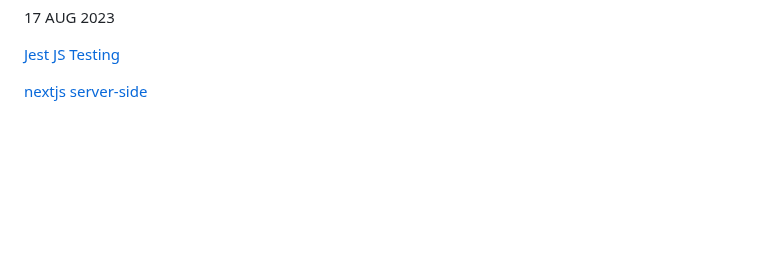
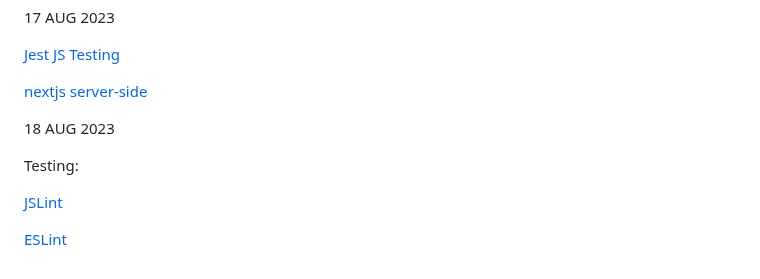
Before and after one commit to iuru2522/css-layout-test, a Markdown page: README.md, the part around the change. GitHub-like rendering; blank space fills up the shorter version.

Commit message:
README.md update testing js

```diff
--- a/README.md
+++ b/README.md
@@ -298,3 +298,11 @@ for web dev exam
 [Jest JS Testing](https://jestjs.io/)
 
 [nextjs server-side](https://nestjs.com/)
+
+18 AUG 2023
+
+Testing:
+
+[JSLint](https://www.jslint.com/)
+
+[ESLint](https://eslint.org/)
```
